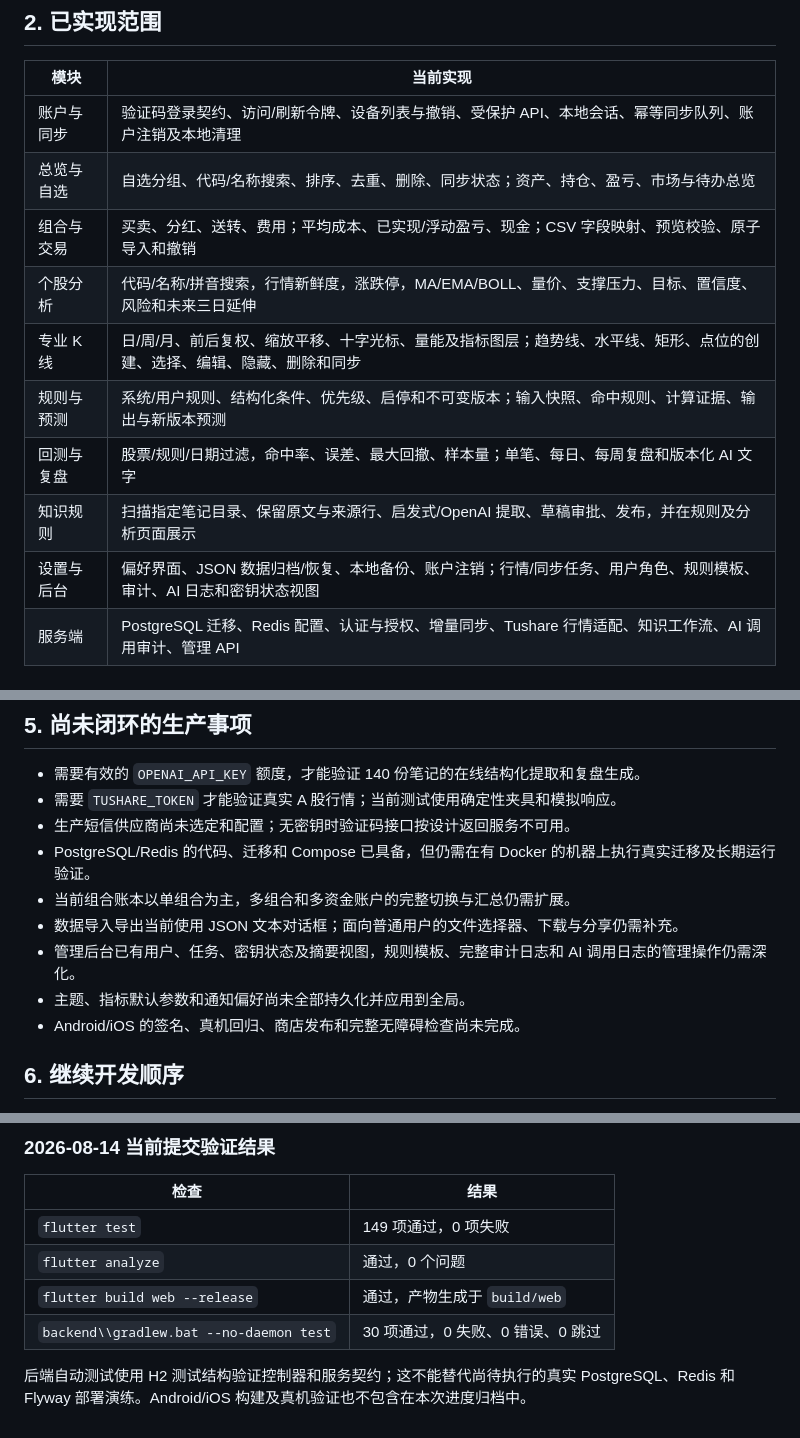
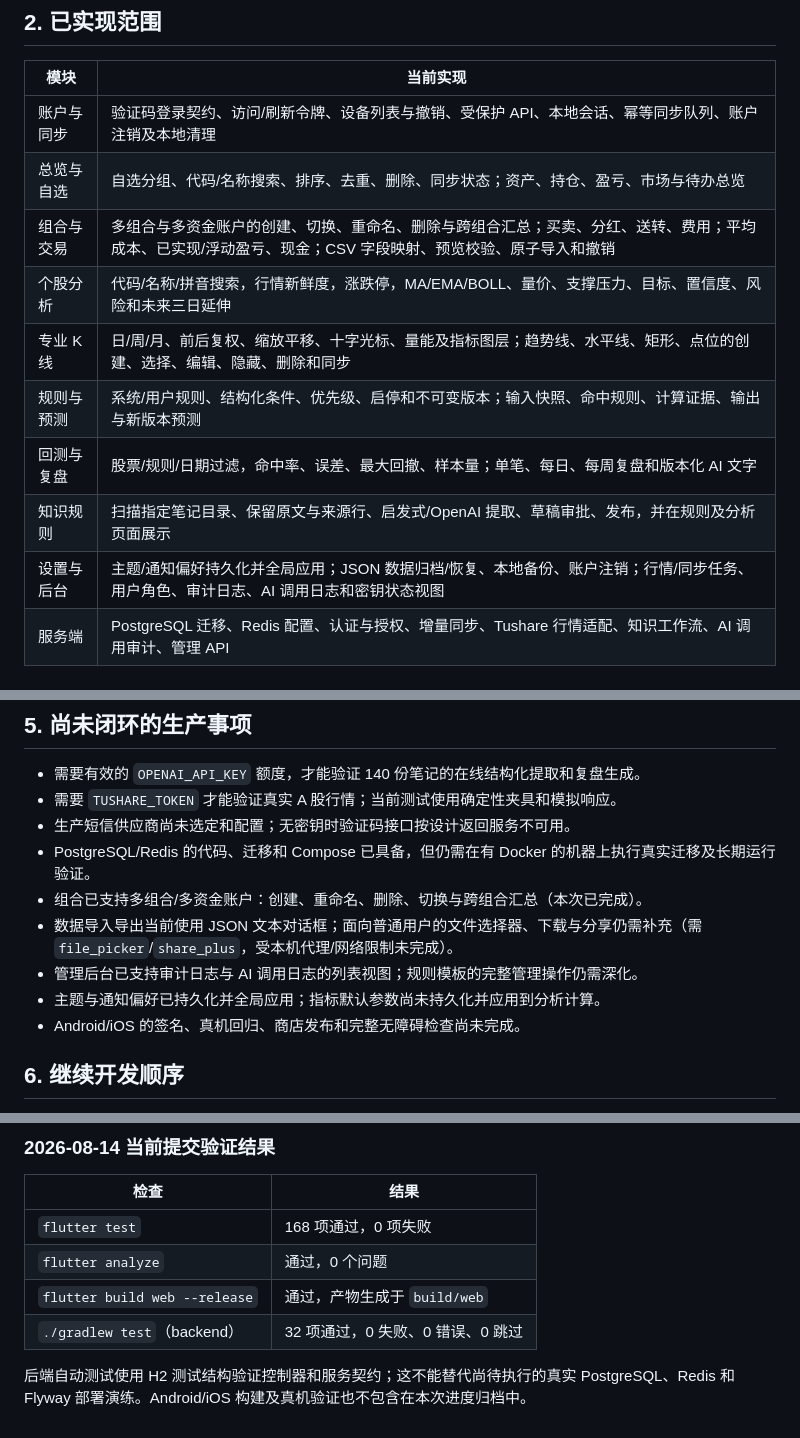
Before and after one commit to WooYu/Sock, a Markdown page: docs/handoff/2026-08-14-stockcal-current-status.md, 3 parts joined by grey strips. Rendered like a GitHub page.

Commit message:
docs: update progress and handoff for multi-portfolio, preferences, and admin logs
Record the continuation verification evidence and mark the newly
completed work while keeping external-service and release gaps explicit.

Co-Authored-By: Claude Opus 4.7 (1M context) <noreply@anthropic.com>

```diff
--- a/docs/handoff/2026-08-14-stockcal-current-status.md
+++ b/docs/handoff/2026-08-14-stockcal-current-status.md
@@ -18,13 +18,13 @@ StockCal 是 Flutter 编写的 A 股本地优先分析、记录与复盘工具
 |---|---|
 | 账户与同步 | 验证码登录契约、访问/刷新令牌、设备列表与撤销、受保护 API、本地会话、幂等同步队列、账户注销及本地清理 |
 | 总览与自选 | 自选分组、代码/名称搜索、排序、去重、删除、同步状态；资产、持仓、盈亏、市场与待办总览 |
-| 组合与交易 | 买卖、分红、送转、费用；平均成本、已实现/浮动盈亏、现金；CSV 字段映射、预览校验、原子导入和撤销 |
+| 组合与交易 | 多组合与多资金账户的创建、切换、重命名、删除与跨组合汇总；买卖、分红、送转、费用；平均成本、已实现/浮动盈亏、现金；CSV 字段映射、预览校验、原子导入和撤销 |
 | 个股分析 | 代码/名称/拼音搜索，行情新鲜度，涨跌停，MA/EMA/BOLL、量价、支撑压力、目标、置信度、风险和未来三日延伸 |
 | 专业 K 线 | 日/周/月、前后复权、缩放平移、十字光标、量能及指标图层；趋势线、水平线、矩形、点位的创建、选择、编辑、隐藏、删除和同步 |
 | 规则与预测 | 系统/用户规则、结构化条件、优先级、启停和不可变版本；输入快照、命中规则、计算证据、输出与新版本预测 |
 | 回测与复盘 | 股票/规则/日期过滤，命中率、误差、最大回撤、样本量；单笔、每日、每周复盘和版本化 AI 文字 |
 | 知识规则 | 扫描指定笔记目录、保留原文与来源行、启发式/OpenAI 提取、草稿审批、发布，并在规则及分析页面展示 |
-| 设置与后台 | 偏好界面、JSON 数据归档/恢复、本地备份、账户注销；行情/同步任务、用户角色、规则模板、审计、AI 日志和密钥状态视图 |
+| 设置与后台 | 主题/通知偏好持久化并全局应用；JSON 数据归档/恢复、本地备份、账户注销；行情/同步任务、用户角色、审计日志、AI 调用日志和密钥状态视图 |
 | 服务端 | PostgreSQL 迁移、Redis 配置、认证与授权、增量同步、Tushare 行情适配、知识工作流、AI 调用审计、管理 API |
 
 ## 3. 数据与安全边界
@@ -52,10 +52,10 @@ C:\Users\Administrator\Documents\Obsidian Vault\印象笔记\股票
 - 需要 `TUSHARE_TOKEN` 才能验证真实 A 股行情；当前测试使用确定性夹具和模拟响应。
 - 生产短信供应商尚未选定和配置；无密钥时验证码接口按设计返回服务不可用。
 - PostgreSQL/Redis 的代码、迁移和 Compose 已具备，但仍需在有 Docker 的机器上执行真实迁移及长期运行验证。
-- 当前组合账本以单组合为主，多组合和多资金账户的完整切换与汇总仍需扩展。
-- 数据导入导出当前使用 JSON 文本对话框；面向普通用户的文件选择器、下载与分享仍需补充。
-- 管理后台已有用户、任务、密钥状态及摘要视图，规则模板、完整审计日志和 AI 调用日志的管理操作仍需深化。
-- 主题、指标默认参数和通知偏好尚未全部持久化并应用到全局。
+- 组合已支持多组合/多资金账户：创建、重命名、删除、切换与跨组合汇总（本次已完成）。
+- 数据导入导出当前使用 JSON 文本对话框；面向普通用户的文件选择器、下载与分享仍需补充（需 `file_picker`/`share_plus`，受本机代理/网络限制未完成）。
+- 管理后台已支持审计日志与 AI 调用日志的列表视图；规则模板的完整管理操作仍需深化。
+- 主题与通知偏好已持久化并全局应用；指标默认参数尚未持久化并应用到分析计算。
 - Android/iOS 的签名、真机回归、商店发布和完整无障碍检查尚未完成。
 
 ## 6. 继续开发顺序
@@ -90,9 +90,9 @@ cd backend
 
 | 检查 | 结果 |
 |---|---|
-| `flutter test` | 149 项通过，0 项失败 |
+| `flutter test` | 168 项通过，0 项失败 |
 | `flutter analyze` | 通过，0 个问题 |
 | `flutter build web --release` | 通过，产物生成于 `build/web` |
-| `backend\\gradlew.bat --no-daemon test` | 30 项通过，0 失败、0 错误、0 跳过 |
+| `./gradlew test`（backend） | 32 项通过，0 失败、0 错误、0 跳过 |
 
 后端自动测试使用 H2 测试结构验证控制器和服务契约；这不能替代尚待执行的真实 PostgreSQL、Redis 和 Flyway 部署演练。Android/iOS 构建及真机验证也不包含在本次进度归档中。
```
Also changed, not shown: progress.md (+4 -0 lines).
